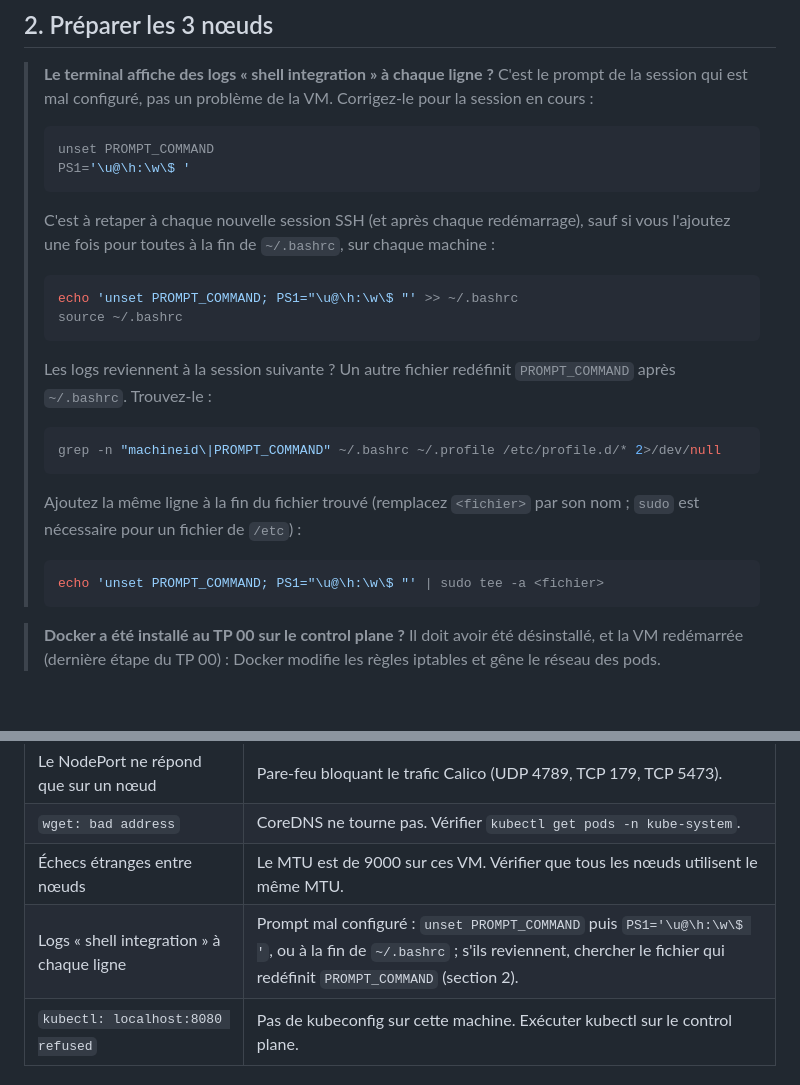
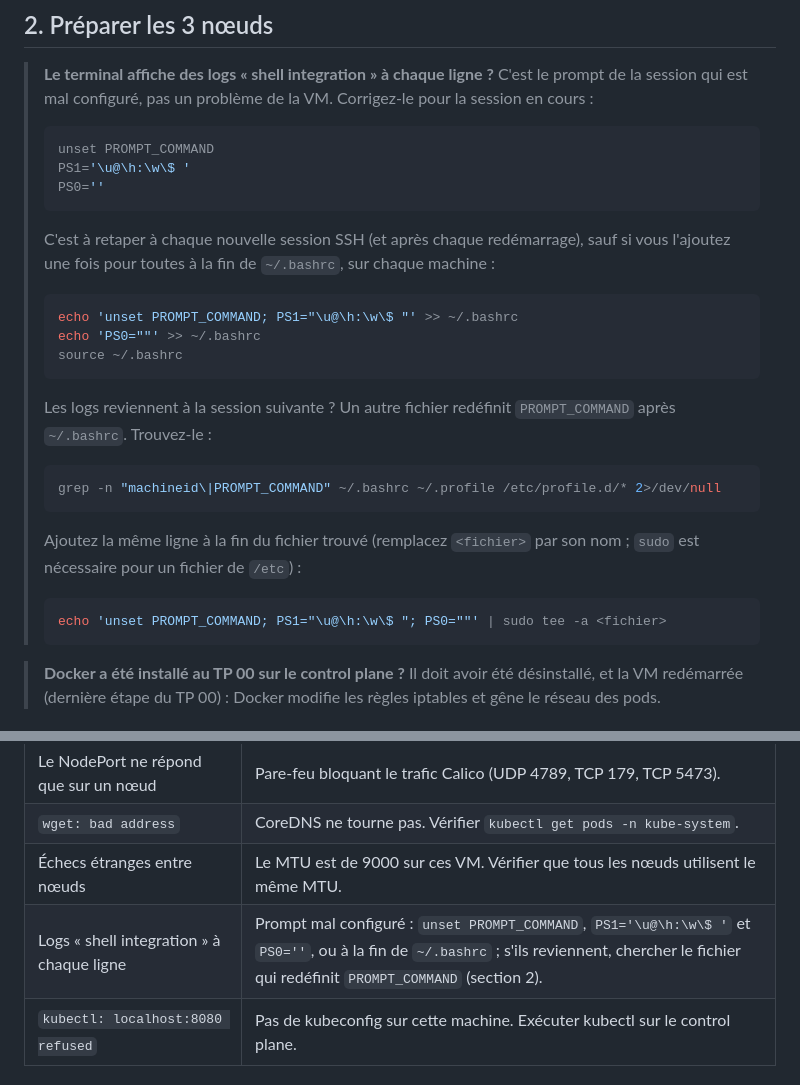
Before and after one commit to mikou-mouad/2-072_Ascent_Kubernetes-MiseEnOeuvre, a Markdown page: guide-installation-cluster.md, 2 parts joined by grey strips. Drawn GitHub-style; blank space fills up the shorter version.

Commit message:
Guide : vider aussi PS0 pour supprimer les logs shell integration
Co-Authored-By: Claude Opus 5.5 <noreply@anthropic.com>

````diff
--- a/guide-installation-cluster.md
+++ b/guide-installation-cluster.md
@@ -37,12 +37,14 @@ Ports à ouvrir entre les nœuds : TCP 6443, 2379-2380, 10250, 30000-32767 (Node
 > ```bash
 > unset PROMPT_COMMAND
 > PS1='\u@\h:\w\$ '
+> PS0=''
 > ```
 >
 > C'est à retaper à chaque nouvelle session SSH (et après chaque redémarrage), sauf si vous l'ajoutez une fois pour toutes à la fin de `~/.bashrc`, sur chaque machine :
 >
 > ```bash
 > echo 'unset PROMPT_COMMAND; PS1="\u@\h:\w\$ "' >> ~/.bashrc
+> echo 'PS0=""' >> ~/.bashrc
 > source ~/.bashrc
 > ```
 >
@@ -55,7 +57,7 @@ Ports à ouvrir entre les nœuds : TCP 6443, 2379-2380, 10250, 30000-32767 (Node
 > Ajoutez la même ligne à la fin du fichier trouvé (remplacez `<fichier>` par son nom ; `sudo` est nécessaire pour un fichier de `/etc`) :
 >
 > ```bash
-> echo 'unset PROMPT_COMMAND; PS1="\u@\h:\w\$ "' | sudo tee -a <fichier>
+> echo 'unset PROMPT_COMMAND; PS1="\u@\h:\w\$ "; PS0=""' | sudo tee -a <fichier>
 > ```
 
 > **Docker a été installé au TP 00 sur le control plane ?** Il doit avoir été désinstallé, et la VM redémarrée (dernière étape du TP 00) : Docker modifie les règles iptables et gêne le réseau des pods.
@@ -215,7 +217,7 @@ kubectl delete svc nginx && kubectl delete deployment nginx
 | Le NodePort ne répond que sur un nœud | Pare-feu bloquant le trafic Calico (UDP 4789, TCP 179, TCP 5473).                          |
 | `wget: bad address`                   | CoreDNS ne tourne pas. Vérifier `kubectl get pods -n kube-system`.                        |
 | Échecs étranges entre nœuds           | Le MTU est de 9000 sur ces VM. Vérifier que tous les nœuds utilisent le même MTU.         |
-| Logs « shell integration » à chaque ligne | Prompt mal configuré : `unset PROMPT_COMMAND` puis `PS1='\u@\h:\w\$ '`, ou à la fin de `~/.bashrc` ; s'ils reviennent, chercher le fichier qui redéfinit `PROMPT_COMMAND` (section 2). |
+| Logs « shell integration » à chaque ligne | Prompt mal configuré : `unset PROMPT_COMMAND`, `PS1='\u@\h:\w\$ '` et `PS0=''`, ou à la fin de `~/.bashrc` ; s'ils reviennent, chercher le fichier qui redéfinit `PROMPT_COMMAND` (section 2). |
 | `kubectl: localhost:8080 refused`     | Pas de kubeconfig sur cette machine. Exécuter kubectl sur le control plane.               |
 
 ## 9. Avant de commencer les TP
````
